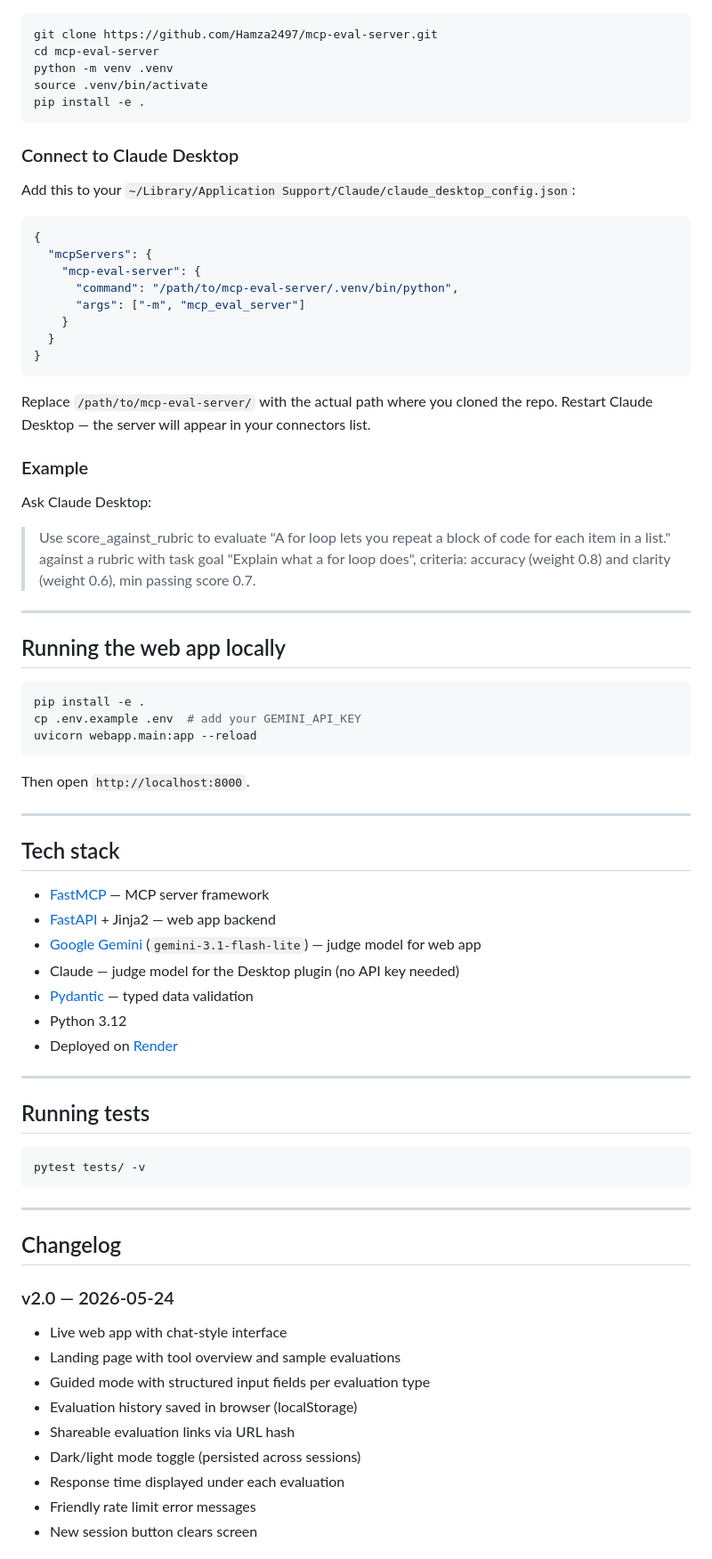
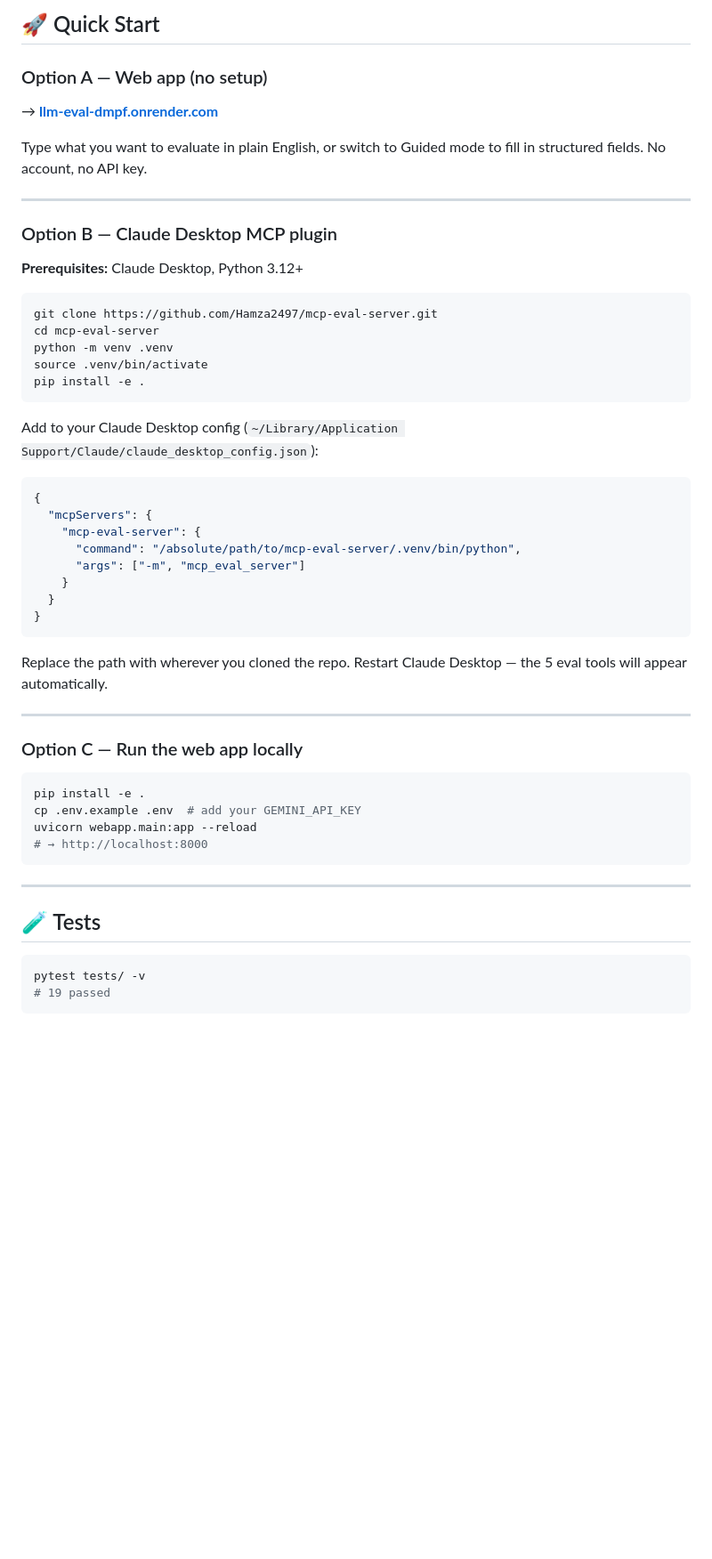
Before and after one commit to Hamza2497/mcp-eval-server, a Markdown page: README.md, the part around one of its changes. Shown at 89% size. Rendered like a GitHub page; blank space fills up the shorter version.

````diff
--- a/README.md
+++ b/README.md
@@ -42,3 +73,16 @@ Install the MCP server and call the evaluation tools directly from any Claude De
+## 🚀 Quick Start
+
+### Option A — Web app (no setup)
+
+→ **[llm-eval-dmpf.onrender.com](https://llm-eval-dmpf.onrender.com)**
+
+Type what you want to evaluate in plain English, or switch to Guided mode to fill in structured fields. No account, no API key.
+
+---
+
+### Option B — Claude Desktop MCP plugin
+
+**Prerequisites:** Claude Desktop, Python 3.12+
 
 ```bash
 git clone https://github.com/Hamza2497/mcp-eval-server.git
@@ -48,73 +92,38 @@ source .venv/bin/activate
 pip install -e .
 ```
 
-### Connect to Claude Desktop
-
-Add this to your `~/Library/Application Support/Claude/claude_desktop_config.json`:
+Add to your Claude Desktop config (`~/Library/Application Support/Claude/claude_desktop_config.json`):
 
 ```json
 {
   "mcpServers": {
     "mcp-eval-server": {
-      "command": "/path/to/mcp-eval-server/.venv/bin/python",
+      "command": "/absolute/path/to/mcp-eval-server/.venv/bin/python",
       "args": ["-m", "mcp_eval_server"]
     }
   }
 }
 ```
 
-Replace `/path/to/mcp-eval-server/` with the actual path where you cloned the repo. Restart Claude Desktop — the server will appear in your connectors list.
-
-### Example
-
-Ask Claude Desktop:
-
-> Use score_against_rubric to evaluate "A for loop lets you repeat a block of code for each item in a list." against a rubric with task goal "Explain what a for loop does", criteria: accuracy (weight 0.8) and clarity (weight 0.6), min passing score 0.7.
+Replace the path with wherever you cloned the repo. Restart Claude Desktop — the 5 eval tools will appear automatically.
 
 ---
 
-## Running the web app locally
+### Option C — Run the web app locally
 
 ```bash
 pip install -e .
 cp .env.example .env  # add your GEMINI_API_KEY
 uvicorn webapp.main:app --reload
-```
-
-Then open `http://localhost:8000`.
-
----
-
-## Tech stack
-
-- [FastMCP](https://github.com/jlowin/fastmcp) — MCP server framework
-- [FastAPI](https://fastapi.tiangolo.com) + Jinja2 — web app backend
-- [Google Gemini](https://ai.google.dev) (`gemini-3.1-flash-lite`) — judge model for web app
-- Claude — judge model for the Desktop plugin (no API key needed)
-- [Pydantic](https://docs.pydantic.dev) — typed data validation
-- Python 3.12
-- Deployed on [Render](https://render.com)
-
----
-
-## Running tests
-
-```bash
-pytest tests/ -v
+# → http://localhost:8000
 ```
 
 ---
 
-## Changelog
+## 🧪 Tests
 
-### v2.0 — 2026-05-24
-- Live web app with chat-style interface
-- Landing page with tool overview and sample evaluations
-- Guided mode with structured input fields per evaluation type
-- Evaluation history saved in browser (localStorage)
-- Shareable evaluation links via URL hash
-- Dark/light mode toggle (persisted across sessions)
-- Response time displayed under each evaluation
-- Friendly rate limit error messages
-- New session button clears screen
+```bash
+pytest tests/ -v
+# 19 passed
+```
 
````
Also changed, not shown: other parts of README.md (+86 -33 lines).
